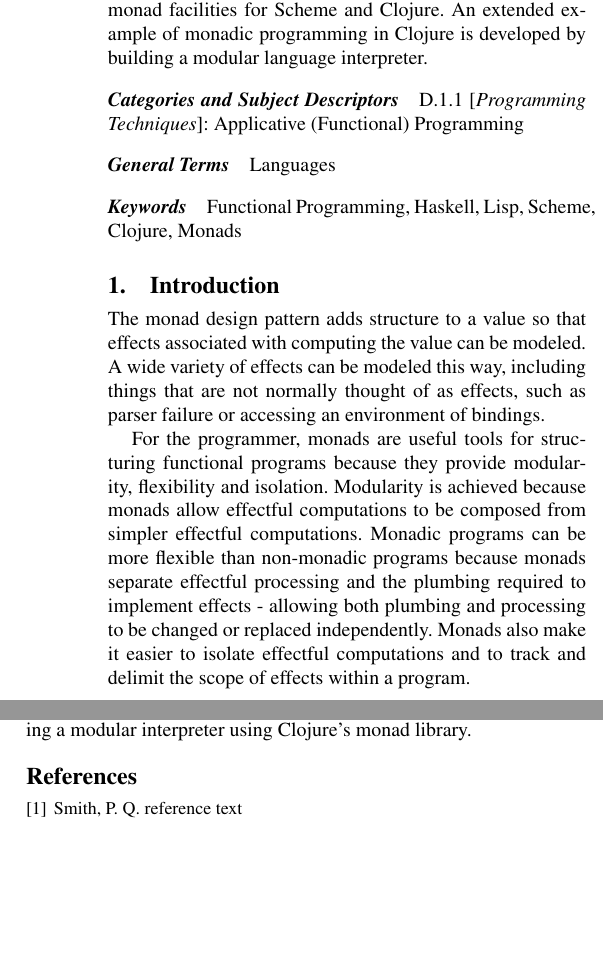
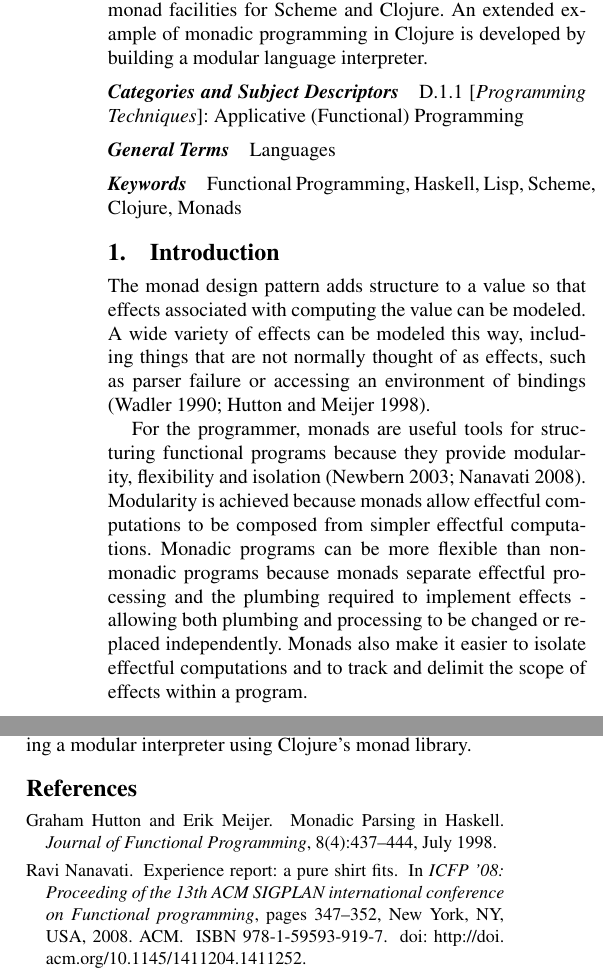
Before and after one commit to jnewbern/monad-tutorial, a LaTeX paper (overview/ilc09-monad-tutorial.tex, which reads overview/ilc09-monad-tutorial.bib): two parts of the columns of pages 1 and 3 of 4, joined at a grey line, cut so that both start at the same text, the shorter picture padded with empty space. Compiled offline with pdfLaTeX; a missing font is replaced by an installed copy or a similar font.

Commit message:
Add bibiliography infrastructure

```diff
--- a/overview/monad_tutorial.bib
+++ b/overview/ilc09-monad-tutorial.bib
@@ -10,6 +10,17 @@
  publisher = {ACM},
  address = {New York, NY, USA},
  }
+
+@article{parser-combinators,
+        author = "Graham Hutton and Erik Meijer",
+        title = "{Monadic Parsing in Haskell}",
+        journal = "Journal of Functional Programming",
+        publisher = "Cambridge University Press",
+        volume = 8,
+        number = 4,
+        month = jul,
+        year = 1998,
+        pages = "437--444"}
 
 @inproceedings{pureshirt,
  author = {Ravi Nanavati},
--- a/overview/ilc09-monad-tutorial.tex
+++ b/overview/ilc09-monad-tutorial.tex
@@ -19,7 +19,7 @@
 \documentclass[natbib,10pt]{sigplanconf}
 
 \usepackage{amsmath}
-
+\usepackage{url}
 \begin{document}
 
 \conferenceinfo{ILC '09}{March 22--25, 2009, Cambridge, Massachusetts, USA.}
@@ -70,10 +70,11 @@ The monad design pattern adds structure to a value so that effects
 associated with computing the value can be modeled.  A wide variety of
 effects can be modeled this way, including things that are not
 normally thought of as effects, such as parser failure or accessing an
-environment of bindings.
+environment of bindings \citep{wadlermonads, parser-combinators}.
 
 For the programmer, monads are useful tools for structuring functional
-programs because they provide modularity, flexibility and isolation.
+programs because they provide modularity, flexibility and isolation
+\citep{all-about-monads, pureshirt}.
 Modularity is achieved because monads allow effectful computations to
 be composed from simpler effectful computations. Monadic programs can be
 more flexible than non-monadic programs because monads separate
@@ -411,12 +412,6 @@ Clojure's monad library.
 %Acknowledgments, if needed.
 
 \bibliographystyle{plainnat}
-
-\begin{thebibliography}{}
-
-\bibitem{smith02}
-Smith, P. Q. reference text
-
-\end{thebibliography}
+\bibliography{ilc09-monad-tutorial}
 
 \end{document}
```
Also changed, not shown: overview/Makefile (added).
